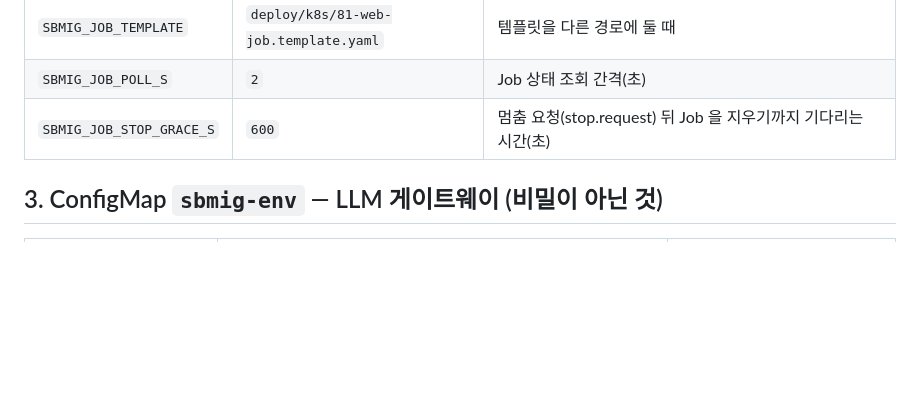
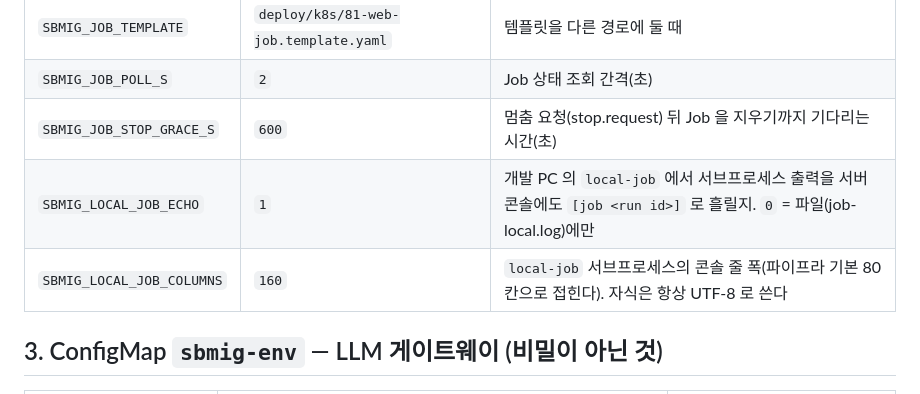
Before and after one commit to acandiatale/tutu, a Markdown page: deploy/ENV.md, the part around the change. Rendered like a GitHub page; blank space fills up the shorter version.

Commit message:
ENV.md: SBMIG_LOCAL_JOB_ECHO / SBMIG_LOCAL_JOB_COLUMNS rows (the earlier commits' ENV.md edits had not landed)
Co-Authored-By: Claude Fable 5.1 <noreply@anthropic.com>
Claude-Session: https://claude.ai/code/session_01DA5cmByyXTZsJjuyUviAya

```diff
--- a/deploy/ENV.md
+++ b/deploy/ENV.md
@@ -37,6 +37,8 @@
 | `SBMIG_JOB_TEMPLATE` | `deploy/k8s/81-web-job.template.yaml` | 템플릿을 다른 경로에 둘 때 |
 | `SBMIG_JOB_POLL_S` | `2` | Job 상태 조회 간격(초) |
 | `SBMIG_JOB_STOP_GRACE_S` | `600` | 멈춤 요청(stop.request) 뒤 Job 을 지우기까지 기다리는 시간(초) |
+| `SBMIG_LOCAL_JOB_ECHO` | `1` | 개발 PC 의 `local-job` 에서 서브프로세스 출력을 서버 콘솔에도 `[job <run id>]` 로 흘릴지. `0` = 파일(job-local.log)에만 |
+| `SBMIG_LOCAL_JOB_COLUMNS` | `160` | `local-job` 서브프로세스의 콘솔 줄 폭(파이프라 기본 80칸으로 접힌다). 자식은 항상 UTF-8 로 쓴다 |
 
 ## 3. ConfigMap `sbmig-env` — LLM 게이트웨이 (비밀이 아닌 것)
 
```
